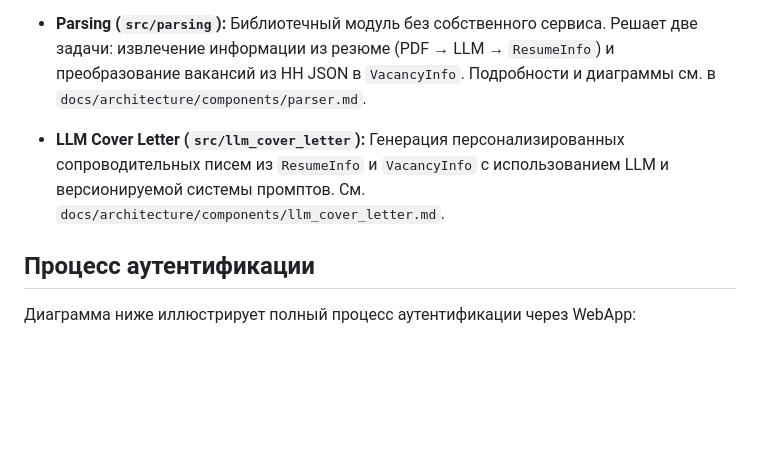
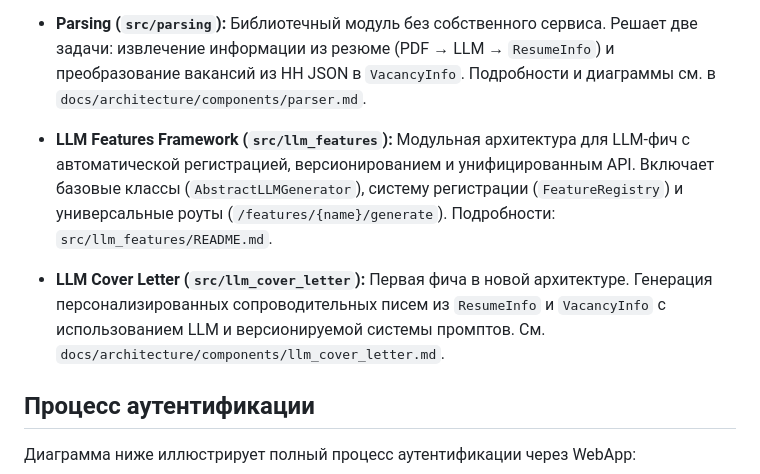
Before and after one commit to Maskedxxx/refactor_gpt_4_mini_hackaton_final, a Markdown page: docs/architecture/overview.md, the part around one of its changes. Rendered like a GitHub page; blank space fills up the shorter version.

```diff
--- a/docs/architecture/overview.md
+++ b/docs/architecture/overview.md
@@ -14,7 +14,9 @@
 
 - **Parsing (`src/parsing`):** Библиотечный модуль без собственного сервиса. Решает две задачи: извлечение информации из резюме (PDF → LLM → `ResumeInfo`) и преобразование вакансий из HH JSON в `VacancyInfo`. Подробности и диаграммы см. в `docs/architecture/components/parser.md`.
 
-- **LLM Cover Letter (`src/llm_cover_letter`):** Генерация персонализированных сопроводительных писем из `ResumeInfo` и `VacancyInfo` с использованием LLM и версионируемой системы промптов. См. `docs/architecture/components/llm_cover_letter.md`.
+- **LLM Features Framework (`src/llm_features`):** Модульная архитектура для LLM-фич с автоматической регистрацией, версионированием и унифицированным API. Включает базовые классы (`AbstractLLMGenerator`), систему регистрации (`FeatureRegistry`) и универсальные роуты (`/features/{name}/generate`). Подробности: `src/llm_features/README.md`.
+
+- **LLM Cover Letter (`src/llm_cover_letter`):** Первая фича в новой архитектуре. Генерация персонализированных сопроводительных писем из `ResumeInfo` и `VacancyInfo` с использованием LLM и версионируемой системы промптов. См. `docs/architecture/components/llm_cover_letter.md`.
 
 ## Процесс аутентификации
 
```
Also changed, not shown: other parts of docs/architecture/overview.md (+56 -0 lines), 2 other files.
